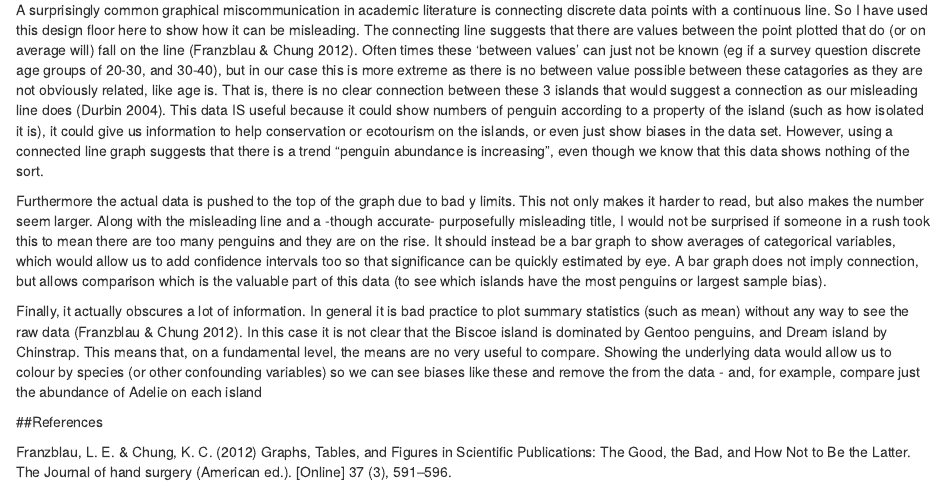
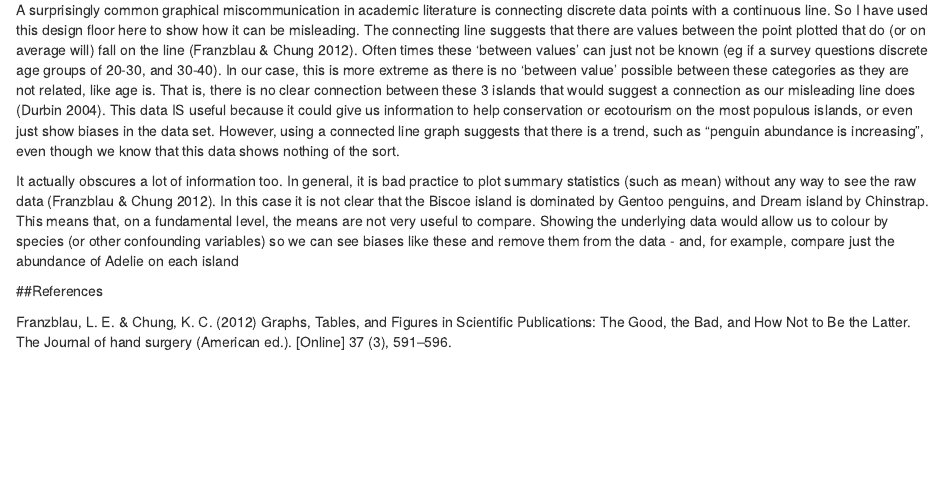
Before and after one commit to KristianScratch/Reproduce-Assignment, an R Markdown document (assignment_template.Rmd): the page in a window 1100 px wide, from 2080 px down. Rendered offline with R 4.5, knitr and Pandoc, with nearby package versions; column names are cleaned by a stand-in for the janitor package.

Commit message:
Updated Q1 to fit word count

```diff
--- a/assignment_template.Rmd
+++ b/assignment_template.Rmd
@@ -70,11 +70,9 @@ ggplot(data= island_frame,
 
 ### b) Write about how your design choices mislead the reader about the underlying data (200-300 words).
 
-A surprisingly common graphical miscommunication in academic literature is connecting discrete data points with a continuous line. So I have used this design floor here to show how it can be misleading. The connecting line suggests that there are values between the point plotted that do (or on average will) fall on the line (Franzblau & Chung 2012). Often times these 'between values' can just not be known (eg if a survey question discrete age groups of 20-30, and 30-40), but in our case this is more extreme as there is no between value possible between these catagories as they are not obviously related, like age is. That is, there is no clear connection between these 3 islands that would suggest a connection as our misleading line does (Durbin 2004). This data IS useful because it could show numbers of penguin according to a property of the island (such as how isolated it is), it could give us information to help conservation or ecotourism on the islands, or even just show biases in the data set. However, using a connected line graph suggests that there is a trend "penguin abundance is increasing", even though we know that this data shows nothing of the sort.
+A surprisingly common graphical miscommunication in academic literature is connecting discrete data points with a continuous line. So I have used this design floor here to show how it can be misleading. The connecting line suggests that there are values between the point plotted that do (or on average will) fall on the line (Franzblau & Chung 2012). Often times these 'between values' can just not be known (eg if a survey questions discrete age groups of 20-30, and 30-40). In our case, this is more extreme as there is no ‘between value’ possible between these categories as they are not related, like age is. That is, there is no clear connection between these 3 islands that would suggest a connection as our misleading line does (Durbin 2004). This data IS useful because it could give us information to help conservation or ecotourism on the most populous islands, or even just show biases in the data set. However, using a connected line graph suggests that there is a trend, such as "penguin abundance is increasing", even though we know that this data shows nothing of the sort.
 
-Furthermore the actual data is pushed to the top of the graph due to bad y limits. This not only makes it harder to read, but also makes the number seem larger. Along with the misleading line and a -though accurate- purposefully misleading title, I would not be surprised if someone in a rush took this to mean there are too many penguins and they are on the rise. It should instead be a bar graph to show averages of categorical variables, which would allow us to add confidence intervals too so that significance can be quickly estimated by eye. A bar graph does not imply connection, but allows comparison which is the valuable part of this data (to see which islands have the most penguins or largest sample bias).
-
-Finally, it actually obscures a lot of information. In general it is bad practice to plot summary statistics (such as mean) without any way to see the raw data (Franzblau & Chung 2012). In this case it is not clear that the Biscoe island is dominated by Gentoo penguins, and Dream island by Chinstrap. This means that, on a fundamental level, the means are no very useful to compare. Showing the underlying data would allow us to colour by species (or other confounding variables) so we can see biases like these and remove the from the data - and, for example, compare just the abundance of Adelie on each island
+It actually obscures a lot of information too. In general, it is bad practice to plot summary statistics (such as mean) without any way to see the raw data (Franzblau & Chung 2012). In this case it is not clear that the Biscoe island is dominated by Gentoo penguins, and Dream island by Chinstrap. This means that, on a fundamental level, the means are not very useful to compare. Showing the underlying data would allow us to colour by species (or other confounding variables) so we can see biases like these and remove them from the data - and, for example, compare just the abundance of Adelie on each island
 
 ##References
 
```
